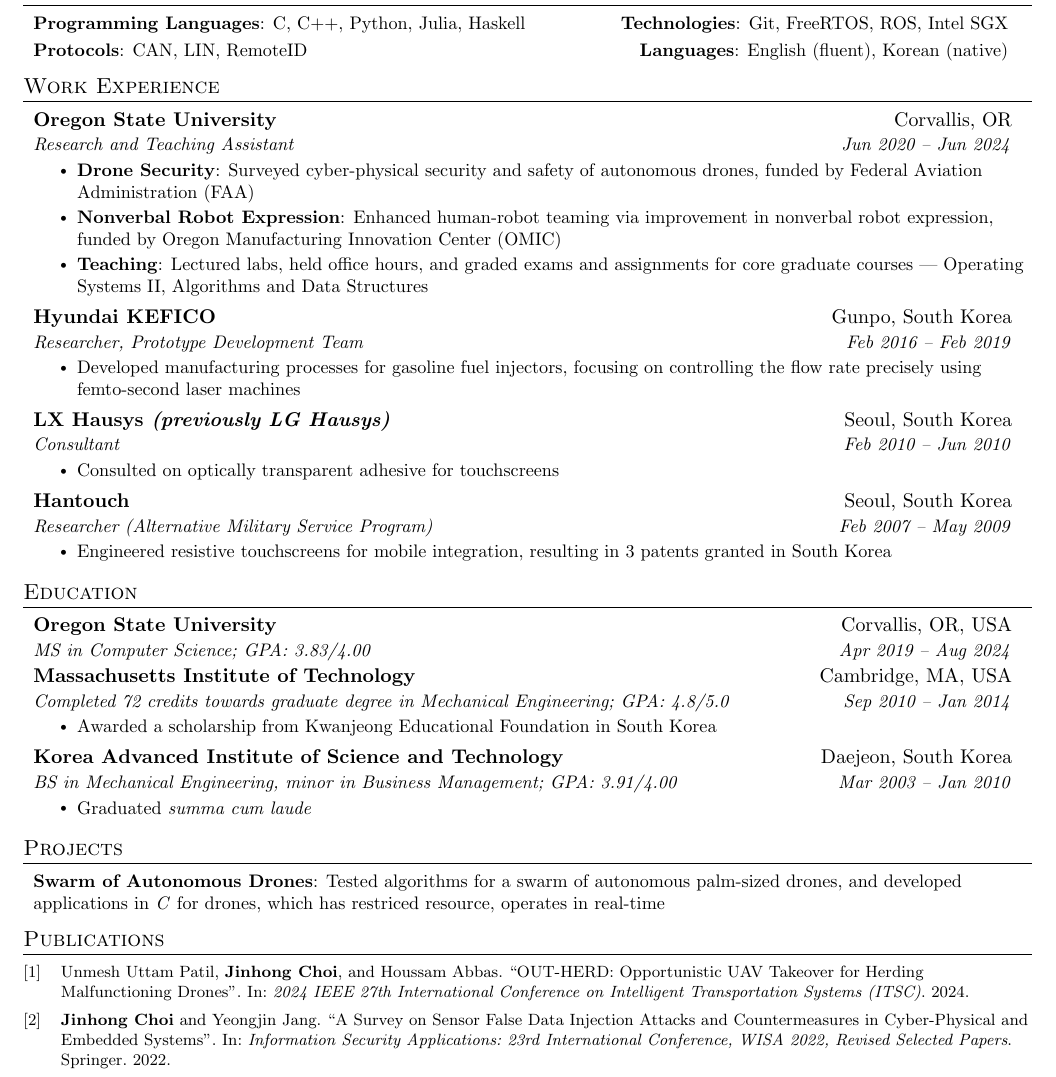
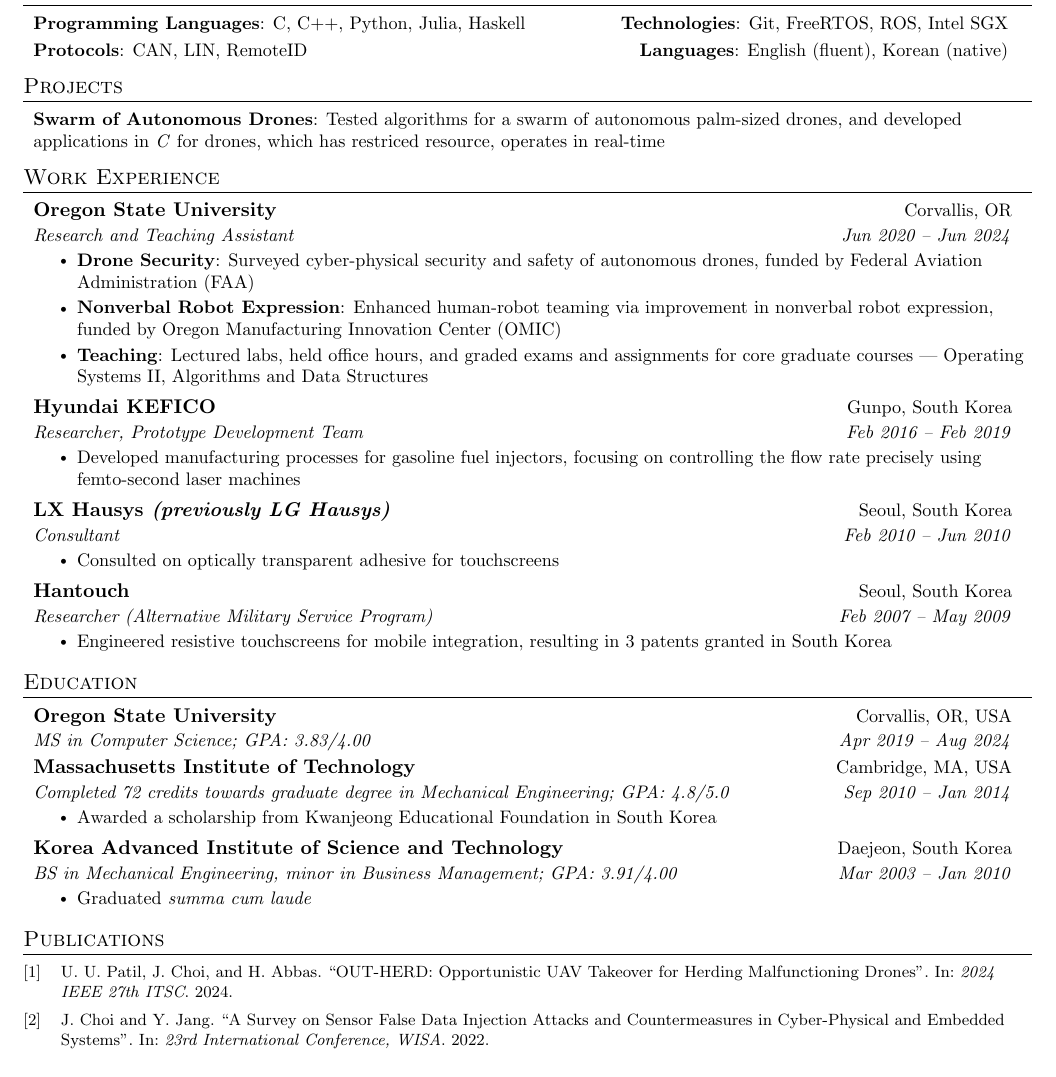
Before and after one commit to imreburn/imreburn.github.io, a LaTeX CV (jinhongchoi-resume.tex, which reads mypubs.bib): part of the page, cut so that both start at the same text. Compiled offline with pdfLaTeX.

Commit message:
Updates from Overleaf

```diff
--- a/jinhongchoi-resume.tex
+++ b/jinhongchoi-resume.tex
@@ -22,7 +22,8 @@
 \input{glyphtounicode}
 
 \usepackage{fontawesome5}
-\usepackage[natbib, maxbibnames=99, sorting=ydnt]{biblatex}
+\usepackage[natbib, maxbibnames=99, sorting=ydnt, giveninits=true]{biblatex}
+% \bibliographystyle{abbrvnat}
 \def\bibfont{\footnotesize}
 \addbibresource{mypubs.bib}
 
@@ -80,7 +81,7 @@
 \newcommand{\resumeSubheading}[4]{
   \vspace{-2pt}\item
     \begin{tabular*}{0.97\textwidth}[t]{l@{\extracolsep{\fill}}r}
-      \textbf{#1} & #2 \\
+      \textbf{#1} & \small#2 \\
       \textit{\small#3} & \textit{\small #4} \\
     \end{tabular*}\vspace{-7pt}
 }
@@ -159,6 +160,11 @@
 %   \textbf{Languages}{~~~English, Korean}
 % }}
 
+%-----------PROJECTS-----------
+\section{Projects}
+    \resumeSubHeadingListStart
+      \resumeSubItem{\textbf{Swarm of Autonomous Drones}: Tested algorithms for a swarm of autonomous palm-sized drones, and developed applications in \textit{C} for drones, which has restriced resource, operates in real-time}
+    \resumeSubHeadingListEnd
 
 %-----------EXPERIENCE-----------
 \section{Work Experience}
@@ -230,11 +236,7 @@
       \resumeItemListEnd
   \resumeSubHeadingListEnd
 
-%-----------PROJECTS-----------
-\section{Projects}
-    \resumeSubHeadingListStart
-      \resumeSubItem{\textbf{Swarm of Autonomous Drones}: Tested algorithms for a swarm of autonomous palm-sized drones, and developed applications in \textit{C} for drones, which has restriced resource, operates in real-time}
-    \resumeSubHeadingListEnd
+
 
 
 
--- a/mypubs.bib
+++ b/mypubs.bib
@@ -1,17 +1,16 @@
 @inproceedings{patil2024outherd,
-    author = {Unmesh Uttam Patil and \textbf{Jinhong Choi} and Houssam Abbas},
+    author = {Unmesh Uttam Patil and Jinhong Choi and Houssam Abbas},
     title = {OUT-HERD: Opportunistic UAV Takeover for Herding Malfunctioning
       Drones},
     year = {2024},
-    booktitle = {2024 IEEE 27th International Conference on Intelligent Transportation Systems (ITSC)}
+    booktitle = {2024 IEEE 27th ITSC}
 }
 
 @inproceedings{choi2022survey,
   title={A Survey on Sensor False Data Injection Attacks and Countermeasures in Cyber-Physical and Embedded Systems},
-  author={\textbf{Jinhong Choi} and Yeongjin Jang},
-  booktitle={Information Security Applications: 23rd International Conference, WISA 2022, Revised Selected Papers},
+  author={Jinhong Choi and Yeongjin Jang},
+  booktitle={23rd International Conference, WISA},
   year={2022},
-  organization={Springer}
 }
 
 misc{sheresta2024comprehesive,
```
